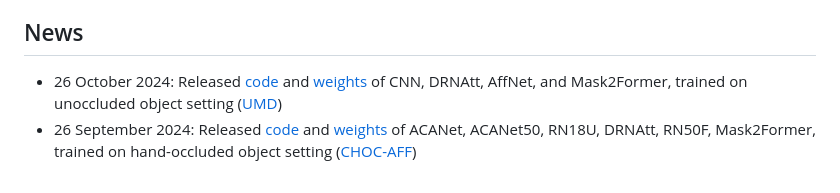
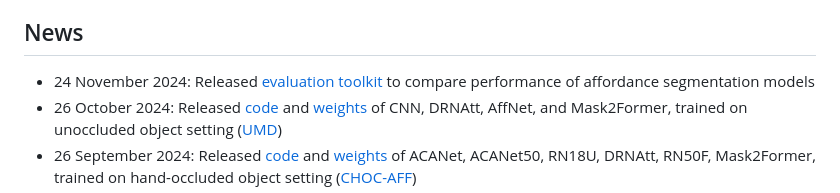
Before and after one commit to apicis/aff-seg, a Markdown page: README.md, the part around one of its changes. Rendered like a GitHub page.

```diff
--- a/README.md
+++ b/README.md
@@ -30,6 +31,7 @@ Our analysis show that models are not robust to scale variations when object res
 
 
 ## News <a name="news"></a>
+* 24 November 2024: Released [evaluation toolkit](https://github.com/apicis/aff-seg-eval) to compare performance of affordance segmentation models
 * 26 October 2024: Released [code](src/models) and [weights](https://doi.org/10.5281/zenodo.13627870) of CNN, DRNAtt, AffNet, and Mask2Former, trained on unoccluded object setting ([UMD](https://users.umiacs.umd.edu/~fer/affordance/part-affordance-dataset/))
 * 26 September 2024: Released [code](src/models) and [weights](https://doi.org/10.5281/zenodo.13627870) of ACANet, ACANet50, RN18U, DRNAtt, RN50F, Mask2Former, trained on hand-occluded object setting ([CHOC-AFF](https://doi.org/10.5281/zenodo.5085800))
 * 04 September 2024: Pre-print available on arxiv at [https://arxiv.org/abs/2409.01814](https://arxiv.org/abs/2409.01814)
```
Also changed, not shown: other parts of README.md (+1 -0 lines).
